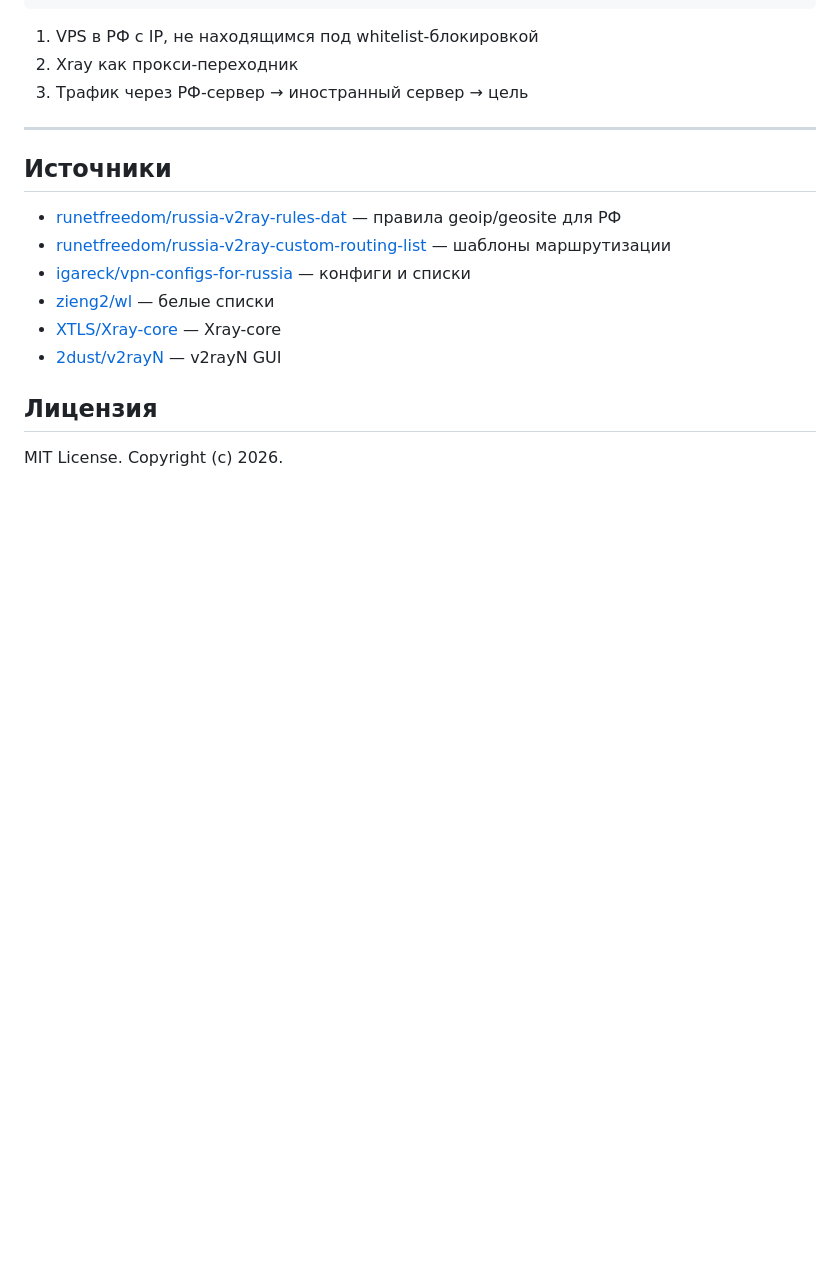
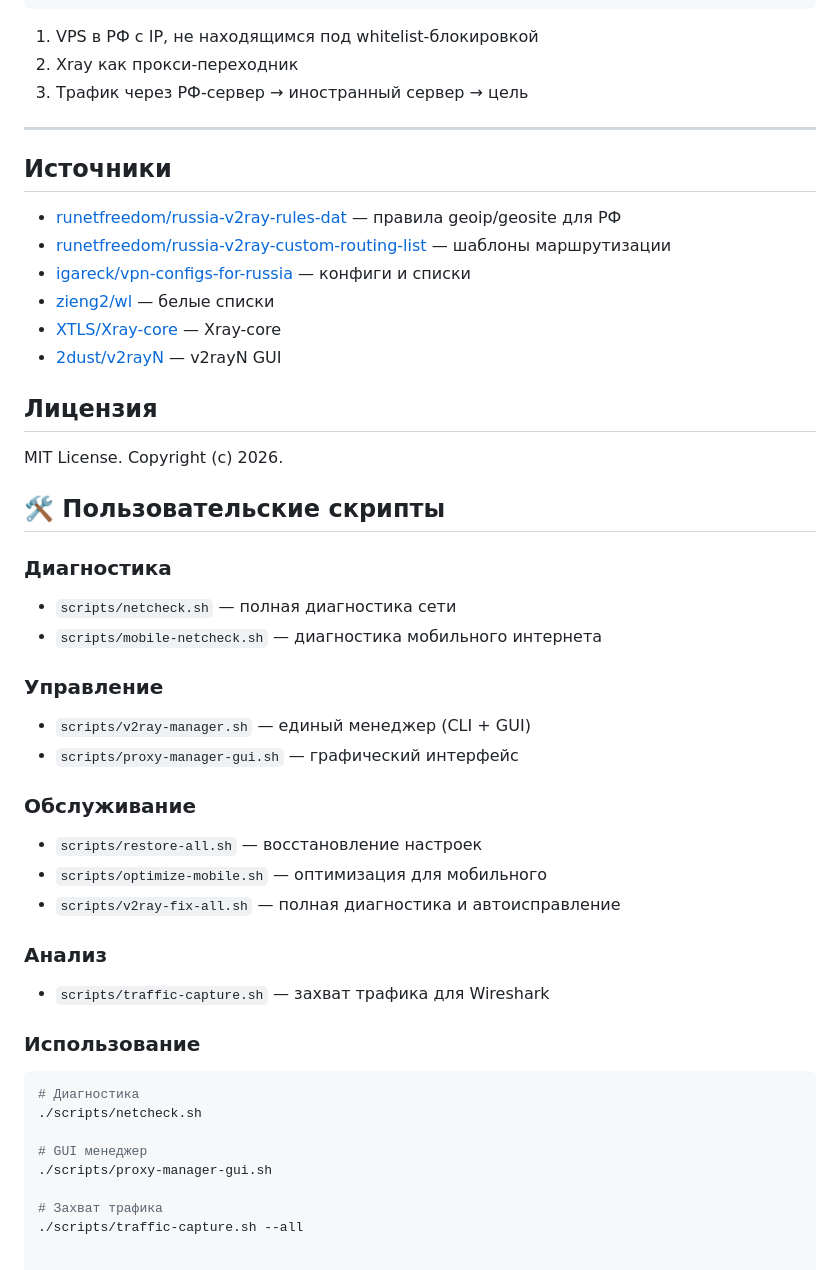
Before and after one commit to ZDarow/V_2_R_A_Y_N, a Markdown page: README.md, the part around the change. GitHub-like rendering; blank space fills up the shorter version.

Commit message:
docs: добавить описание пользовательских скриптов

````diff
--- a/README.md
+++ b/README.md
@@ -154,3 +154,32 @@ TLS-соединение с реальным сайтом (Microsoft, Cloudflare
 ## Лицензия
 
 MIT License. Copyright (c) 2026.
+
+## 🛠️ Пользовательские скрипты
+
+### Диагностика
+- `scripts/netcheck.sh` — полная диагностика сети
+- `scripts/mobile-netcheck.sh` — диагностика мобильного интернета
+
+### Управление
+- `scripts/v2ray-manager.sh` — единый менеджер (CLI + GUI)
+- `scripts/proxy-manager-gui.sh` — графический интерфейс
+
+### Обслуживание
+- `scripts/restore-all.sh` — восстановление настроек
+- `scripts/optimize-mobile.sh` — оптимизация для мобильного
+- `scripts/v2ray-fix-all.sh` — полная диагностика и автоисправление
+
+### Анализ
+- `scripts/traffic-capture.sh` — захват трафика для Wireshark
+
+### Использование
+```bash
+# Диагностика
+./scripts/netcheck.sh
+
+# GUI менеджер
+./scripts/proxy-manager-gui.sh
+
+# Захват трафика
+./scripts/traffic-capture.sh --all
````
